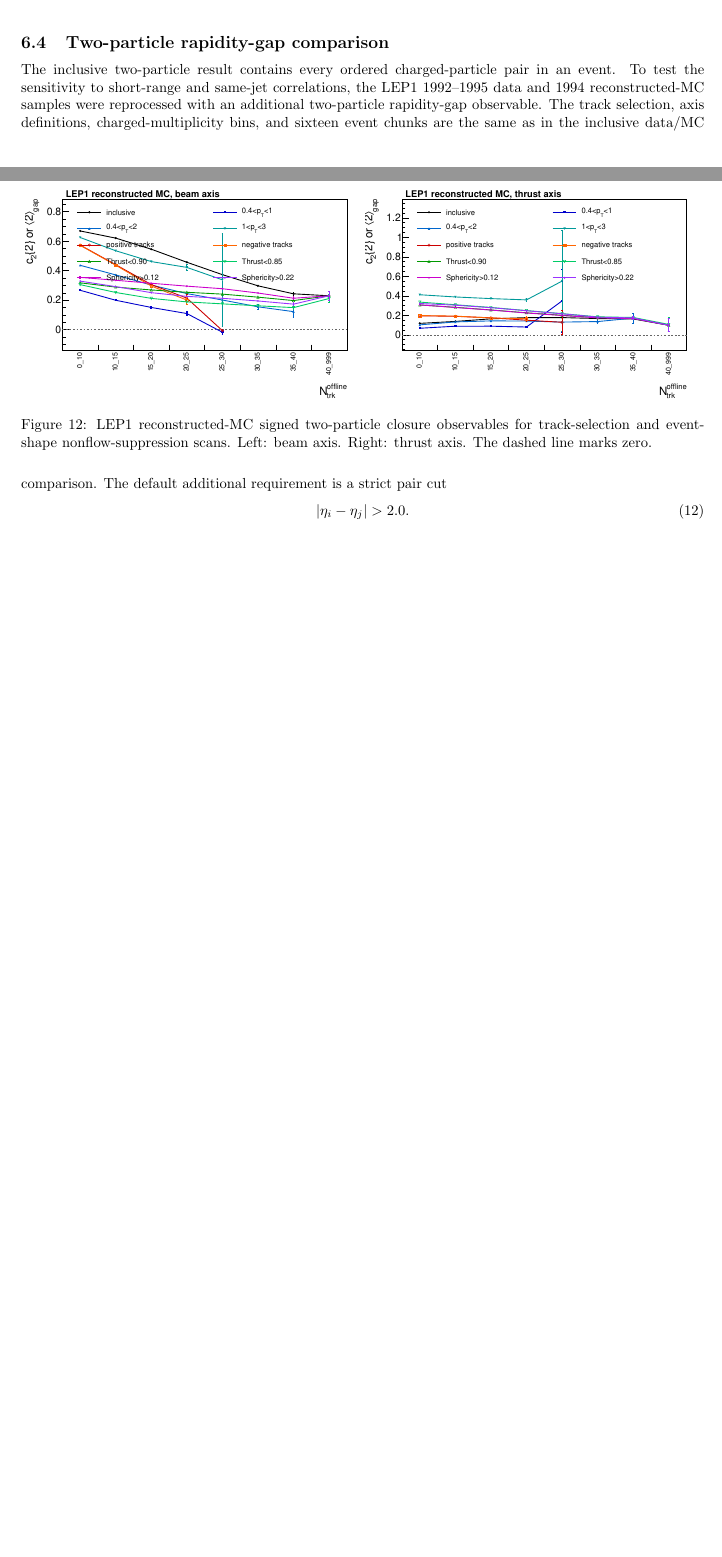
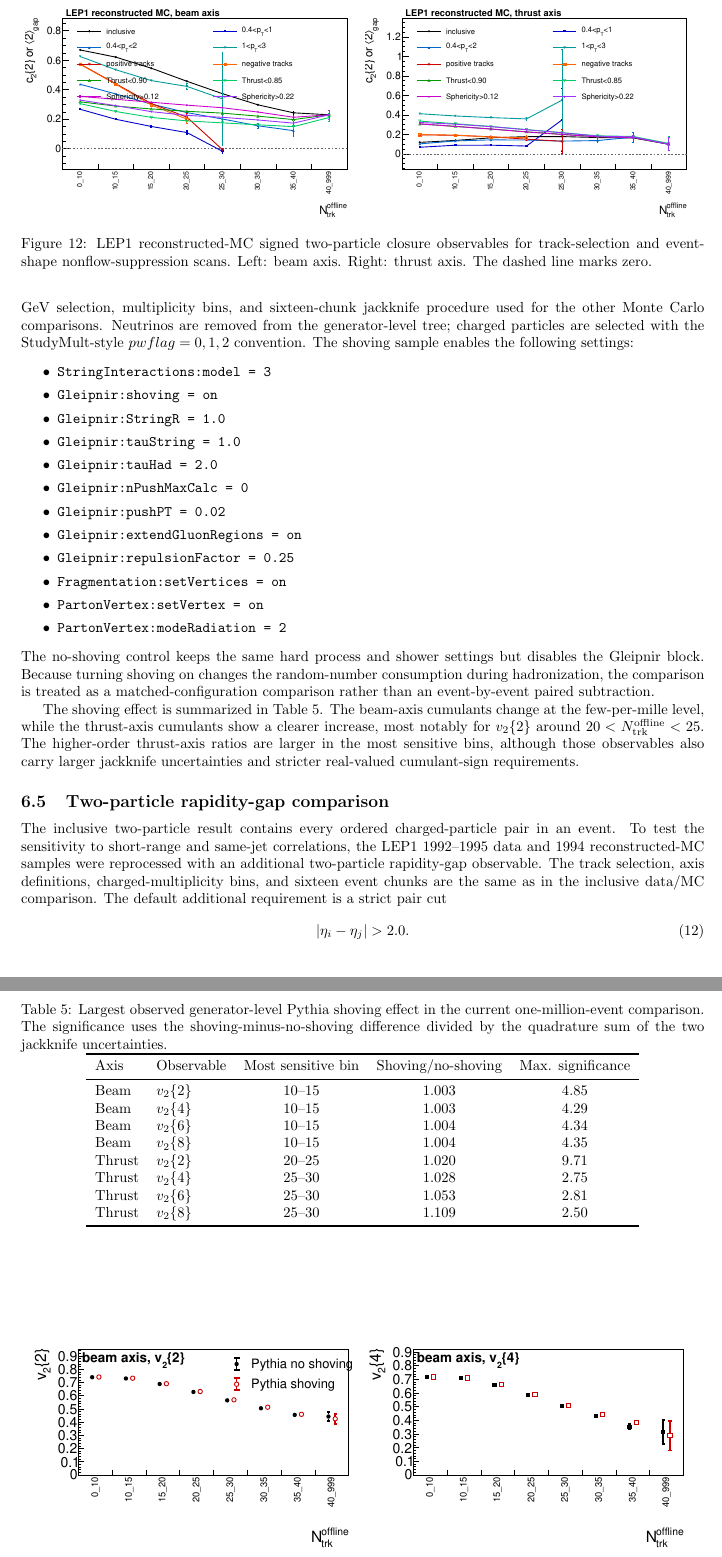
Before and after one commit to yenjie/ALEPH_Cumulant, a LaTeX paper (AnalysisNote/main.tex): two parts of pages 15 and 16 of 30 before the commit and two parts of pages 16 and 17 of 33 after it, joined at a grey line, cut so that both start at the same text, the shorter picture padded with empty space. Compiled offline with pdfLaTeX.

Commit message:
Add Pythia shoving comparison to analysis note

```diff
--- a/AnalysisNote/main.tex
+++ b/AnalysisNote/main.tex
@@ -548,0 +558,55 @@ outputs cannot reproduce the published template-subtraction procedures exactly.
+processed with the same charged-particle \(\pT>0.4\) GeV selection,
+multiplicity bins, and sixteen-chunk jackknife procedure used for the other
+Monte Carlo comparisons. Neutrinos are removed from the generator-level tree;
+charged particles are selected with the StudyMult-style \(pwflag=0,1,2\)
+convention. The shoving sample enables the following settings:
+\begin{itemize}
+\setlength\itemsep{0pt}
+\item \texttt{StringInteractions:model = 3}
+\item \texttt{Gleipnir:shoving = on}
+\item \texttt{Gleipnir:StringR = 1.0}
+\item \texttt{Gleipnir:tauString = 1.0}
+\item \texttt{Gleipnir:tauHad = 2.0}
+\item \texttt{Gleipnir:nPushMaxCalc = 0}
+\item \texttt{Gleipnir:pushPT = 0.02}
+\item \texttt{Gleipnir:extendGluonRegions = on}
+\item \texttt{Gleipnir:repulsionFactor = 0.25}
+\item \texttt{Fragmentation:setVertices = on}
+\item \texttt{PartonVertex:setVertex = on}
+\item \texttt{PartonVertex:modeRadiation = 2}
+\end{itemize}
+The no-shoving control keeps the
+same hard process and shower settings but disables the Gleipnir block. Because
+turning shoving on changes the random-number consumption during hadronization,
+the comparison is treated as a matched-configuration comparison rather than an
+event-by-event paired subtraction.
+
+The shoving effect is summarized in Table~\ref{tab:pythia-shoving-effect}. The
+beam-axis cumulants change at the few-per-mille level, while the thrust-axis
+cumulants show a clearer increase, most notably for \(\vn{2}{2}\) around
+\(20<N_{\mathrm{trk}}^{\mathrm{offline}}<25\). The higher-order thrust-axis
+ratios are larger in the most sensitive bins, although those observables also
+carry larger jackknife uncertainties and stricter real-valued cumulant-sign
+requirements.
+
+\begin{table}[htbp]
+\centering
+\caption{Largest observed generator-level Pythia shoving effect in the current
+one-million-event comparison. The significance uses the shoving-minus-no-shoving
+difference divided by the quadrature sum of the two jackknife uncertainties.}
+\label{tab:pythia-shoving-effect}
+\begin{tabular}{llccc}
+\toprule
+Axis & Observable & Most sensitive bin & Shoving/no-shoving & Max. significance \\
+\midrule
+Beam & \(\vn{2}{2}\) & 10--15 & 1.003 & 4.85 \\
+Beam & \(\vn{2}{4}\) & 10--15 & 1.003 & 4.29 \\
+Beam & \(\vn{2}{6}\) & 10--15 & 1.004 & 4.34 \\
+Beam & \(\vn{2}{8}\) & 10--15 & 1.004 & 4.35 \\
+Thrust & \(\vn{2}{2}\) & 20--25 & 1.020 & 9.71 \\
+Thrust & \(\vn{2}{4}\) & 25--30 & 1.028 & 2.75 \\
+Thrust & \(\vn{2}{6}\) & 25--30 & 1.053 & 2.81 \\
+Thrust & \(\vn{2}{8}\) & 25--30 & 1.109 & 2.50 \\
+\bottomrule
+\end{tabular}
+\end{table}
@@ -549,3 +631,6 @@ outputs cannot reproduce the published template-subtraction procedures exactly.
+  \label{fig:pythia-shoving-thrust}
+\end{figure}
+
 \subsection{Two-particle rapidity-gap comparison}
 \label{subsec:eta-gap-comparison}
 
```
Also changed, not shown: AnalysisNote/figures/pythia_zpole_1M_noshoving_vs_shoving_pt04_compare_beam.csv (added, +33 -0 lines), AnalysisNote/figures/pythia_zpole_1M_noshoving_vs_shoving_pt04_compare_thrust.csv (added, +33 -0 lines), AnalysisNote/Makefile, AnalysisNote/figures/pythia_zpole_1M_noshoving_vs_shoving_pt04_compare_beam.pdf (added), AnalysisNote/figures/pythia_zpole_1M_noshoving_vs_shoving_pt04_compare_thrust.pdf (added), AnalysisNote/main.pdf, AnalysisNote/main.tex (27 more changed lines).
